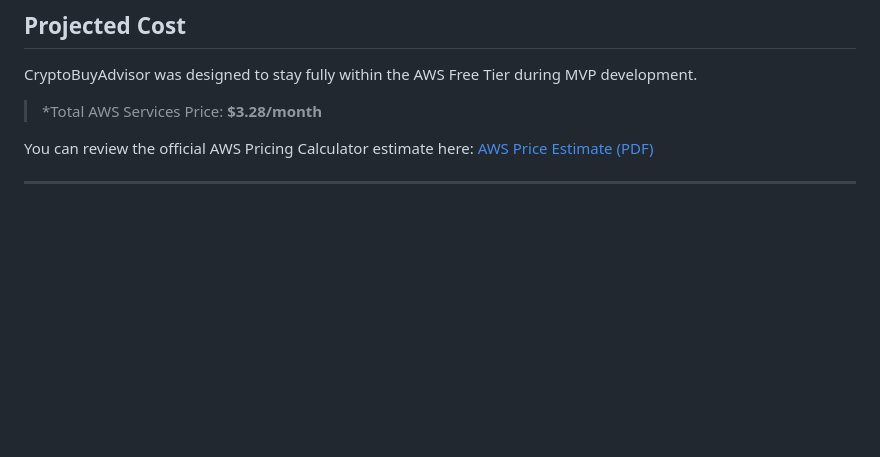
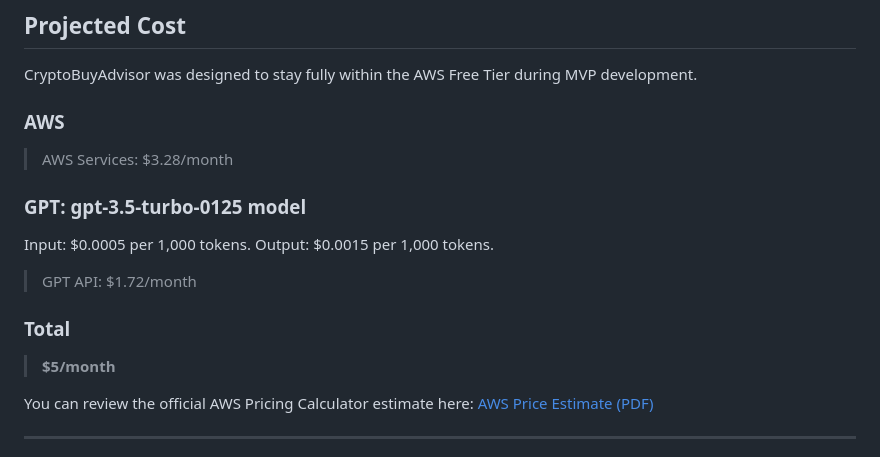
Before and after one commit to JohnPaulHernandezAlcala/crypto-buy-advisor, a Markdown page: README.md, the part around the change. GitHub-like rendering; blank space fills up the shorter version.

```diff
--- a/README.md
+++ b/README.md
@@ -77,7 +77,15 @@ Check back soon for live demos, trust scores, and a GPT-powered crypto advisor.
 
 CryptoBuyAdvisor was designed to stay fully within the AWS Free Tier during MVP development.
 
-> *Total AWS Services Price: **$3.28/month**
+### AWS
+> AWS Services: $3.28/month
+### GPT: gpt-3.5-turbo-0125 model
+Input: $0.0005 per 1,000 tokens.
+Output: $0.0015 per 1,000 tokens.
+> GPT API: $1.72/month
+
+### Total
+> **$5/month**
 
 You can review the official AWS Pricing Calculator estimate here: [AWS Price Estimate (PDF)](./docs/AWS-Pricing-Estimate-05272025.pdf)
 
```
